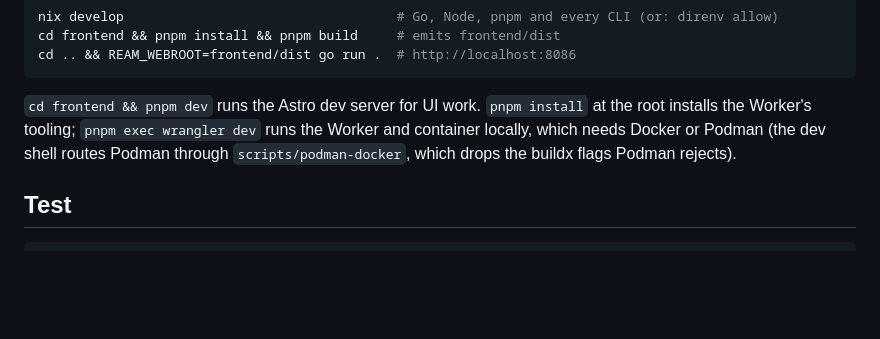
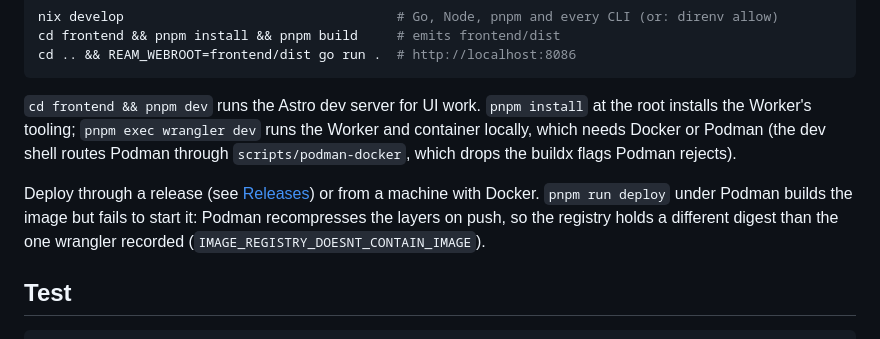
Before and after one commit to xav-ie/ream, a Markdown page: README.md, the part around the change. GitHub-like rendering; blank space fills up the shorter version.

Commit message:
docs: deploy through releases or Docker, not Podman

````diff
--- a/README.md
+++ b/README.md
@@ -91,6 +91,11 @@ Worker and container locally, which needs Docker or Podman (the dev shell
 routes Podman through `scripts/podman-docker`, which drops the buildx flags
 Podman rejects).
 
+Deploy through a release (see [Releases](#releases)) or from a machine with
+Docker. `pnpm run deploy` under Podman builds the image but fails to start it:
+Podman recompresses the layers on push, so the registry holds a different
+digest than the one wrangler recorded (`IMAGE_REGISTRY_DOESNT_CONTAIN_IMAGE`).
+
 ## Test
 
 ```sh
````
